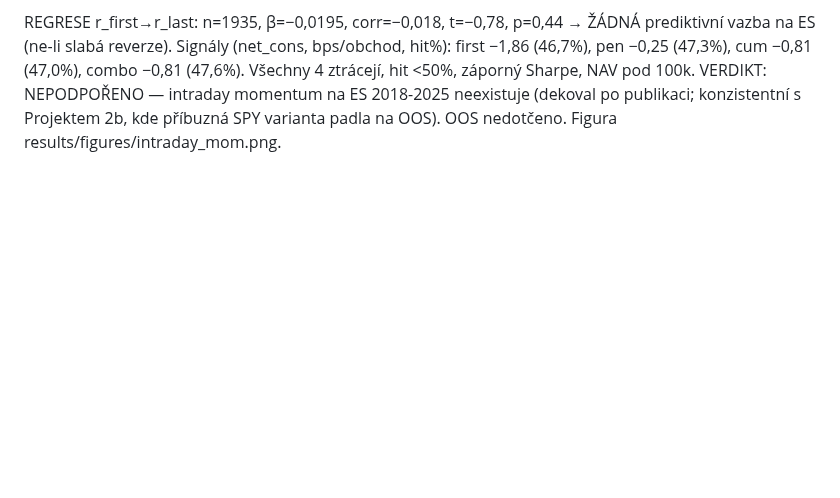
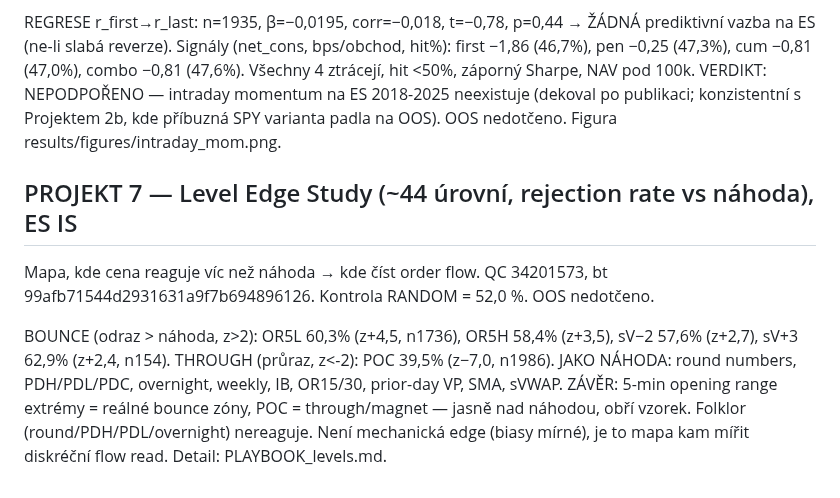
Before and after one commit to strongchicken04/Strong-Chicken-Journal, a Markdown page: results/RESULTS.md, the part around the change. Drawn GitHub-style; blank space fills up the shorter version.

```diff
--- a/results/RESULTS.md
+++ b/results/RESULTS.md
@@ -664,3 +664,9 @@ CONT (průraz): n=375, mean net R −0,176, t=−3,34, p=0,001, gross hit 53,1%
 Day-trade: r(9:30-10:00) předpovídá r(15:30-16:00)? Vstup 15:30, výstup 16:00, flat. QC 34201180, bt 5c6f2ada337aaafabf0cb27cb584928e. OOS nedotčeno.
 
 REGRESE r_first→r_last: n=1935, β=−0,0195, corr=−0,018, t=−0,78, p=0,44 → ŽÁDNÁ prediktivní vazba na ES (ne-li slabá reverze). Signály (net_cons, bps/obchod, hit%): first −1,86 (46,7%), pen −0,25 (47,3%), cum −0,81 (47,0%), combo −0,81 (47,6%). Všechny 4 ztrácejí, hit <50%, záporný Sharpe, NAV pod 100k. VERDIKT: NEPODPOŘENO — intraday momentum na ES 2018-2025 neexistuje (dekoval po publikaci; konzistentní s Projektem 2b, kde příbuzná SPY varianta padla na OOS). OOS nedotčeno. Figura results/figures/intraday_mom.png.
+
+## PROJEKT 7 — Level Edge Study (~44 úrovní, rejection rate vs náhoda), ES IS
+
+Mapa, kde cena reaguje víc než náhoda → kde číst order flow. QC 34201573, bt 99afb71544d2931631a9f7b694896126. Kontrola RANDOM = 52,0 %. OOS nedotčeno.
+
+BOUNCE (odraz > náhoda, z>2): OR5L 60,3% (z+4,5, n1736), OR5H 58,4% (z+3,5), sV−2 57,6% (z+2,7), sV+3 62,9% (z+2,4, n154). THROUGH (průraz, z<-2): POC 39,5% (z−7,0, n1986). JAKO NÁHODA: round numbers, PDH/PDL/PDC, overnight, weekly, IB, OR15/30, prior-day VP, SMA, sVWAP. ZÁVĚR: 5-min opening range extrémy = reálné bounce zóny, POC = through/magnet — jasně nad náhodou, obří vzorek. Folklor (round/PDH/PDL/overnight) nereaguje. Není mechanická edge (biasy mírné), je to mapa kam mířit diskréční flow read. Detail: PLAYBOOK_levels.md.
```
Also changed, not shown: PLAYBOOK_levels.md (added, +44 -0 lines), results/figures/levels_edge.png (added), 1 other file.
